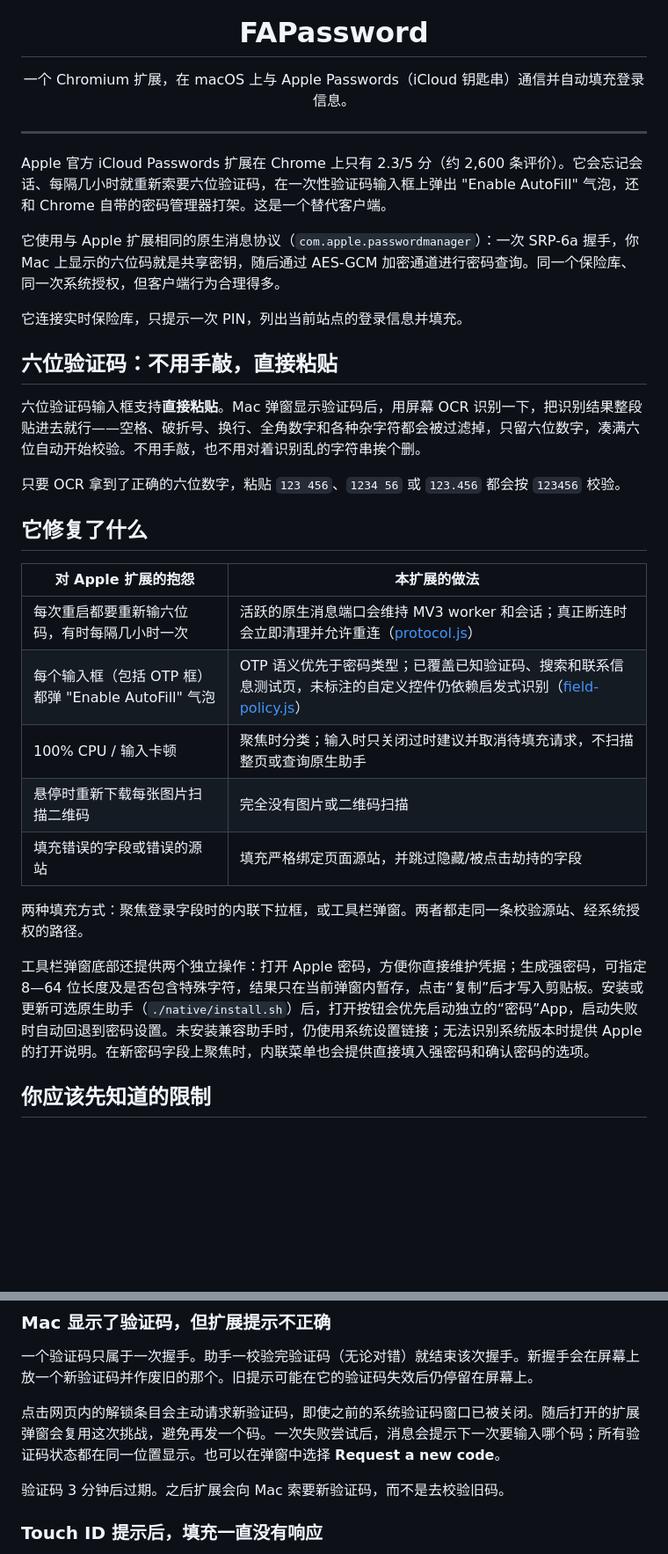
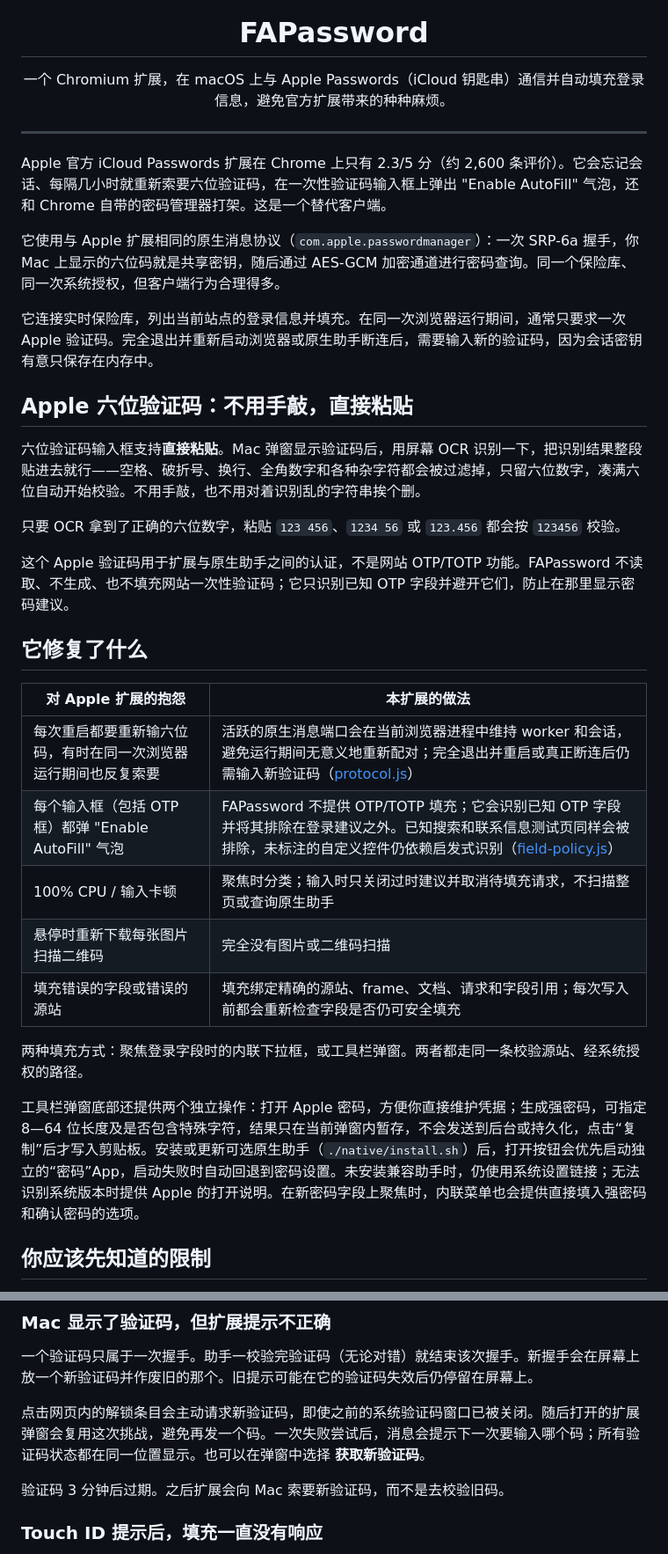
Before and after one commit to yinyu985/FAPassword, a Markdown page: README.zh-CN.md, 2 parts joined by grey strips. Shown at 88% size. GitHub-like rendering; blank space fills up the shorter version.

```diff
--- a/README.zh-CN.md
+++ b/README.zh-CN.md
@@ -9,7 +9,7 @@
 <h1 align="center">FAPassword</h1>
 
 <p align="center">
-  一个 Chromium 扩展，在 macOS 上与 Apple Passwords（iCloud 钥匙串）通信并自动填充登录信息。
+  一个 Chromium 扩展，在 macOS 上与 Apple Passwords（iCloud 钥匙串）通信并自动填充登录信息，避免官方扩展带来的种种麻烦。
 </p>
 
 ---
@@ -18,27 +18,29 @@ Apple 官方 iCloud Passwords 扩展在 Chrome 上只有 2.3/5 分（约 2,600
 
 它使用与 Apple 扩展相同的原生消息协议（`com.apple.passwordmanager`）：一次 SRP-6a 握手，你 Mac 上显示的六位码就是共享密钥，随后通过 AES-GCM 加密通道进行密码查询。同一个保险库、同一次系统授权，但客户端行为合理得多。
 
-它连接实时保险库，只提示一次 PIN，列出当前站点的登录信息并填充。
+它连接实时保险库，列出当前站点的登录信息并填充。在同一次浏览器运行期间，通常只要求一次 Apple 验证码。完全退出并重新启动浏览器或原生助手断连后，需要输入新的验证码，因为会话密钥有意只保存在内存中。
 
-## 六位验证码：不用手敲，直接粘贴
+## Apple 六位验证码：不用手敲，直接粘贴
 
 六位验证码输入框支持**直接粘贴**。Mac 弹窗显示验证码后，用屏幕 OCR 识别一下，把识别结果整段贴进去就行——空格、破折号、换行、全角数字和各种杂字符都会被过滤掉，只留六位数字，凑满六位自动开始校验。不用手敲，也不用对着识别乱的字符串挨个删。
 
 只要 OCR 拿到了正确的六位数字，粘贴 `123 456`、`1234 56` 或 `123.456` 都会按 `123456` 校验。
 
+这个 Apple 验证码用于扩展与原生助手之间的认证，不是网站 OTP/TOTP 功能。FAPassword 不读取、不生成、也不填充网站一次性验证码；它只识别已知 OTP 字段并避开它们，防止在那里显示密码建议。
+
 ## 它修复了什么
 
 | 对 Apple 扩展的抱怨 | 本扩展的做法 |
 |---|---|
-| 每次重启都要重新输六位码，有时每隔几小时一次 | 活跃的原生消息端口会维持 MV3 worker 和会话；真正断连时会立即清理并允许重连（[protocol.js](src/protocol.js)） |
-| 每个输入框（包括 OTP 框）都弹 "Enable AutoFill" 气泡 | OTP 语义优先于密码类型；已覆盖已知验证码、搜索和联系信息测试页，未标注的自定义控件仍依赖启发式识别（[field-policy.js](src/field-policy.js)） |
+| 每次重启都要重新输六位码，有时在同一次浏览器运行期间也反复索要 | 活跃的原生消息端口会在当前浏览器进程中维持 worker 和会话，避免运行期间无意义地重新配对；完全退出并重启或真正断连后仍需输入新验证码（[protocol.js](src/protocol.js)） |
+| 每个输入框（包括 OTP 框）都弹 "Enable AutoFill" 气泡 | FAPassword 不提供 OTP/TOTP 填充；它会识别已知 OTP 字段并将其排除在登录建议之外。已知搜索和联系信息测试页同样会被排除，未标注的自定义控件仍依赖启发式识别（[field-policy.js](src/field-policy.js)） |
 | 100% CPU / 输入卡顿 | 聚焦时分类；输入时只关闭过时建议并取消待填充请求，不扫描整页或查询原生助手 |
 | 悬停时重新下载每张图片扫描二维码 | 完全没有图片或二维码扫描 |
-| 填充错误的字段或错误的源站 | 填充严格绑定页面源站，并跳过隐藏/被点击劫持的字段 |
+| 填充错误的字段或错误的源站 | 填充绑定精确的源站、frame、文档、请求和字段引用；每次写入前都会重新检查字段是否仍可安全填充 |
 
 两种填充方式：聚焦登录字段时的内联下拉框，或工具栏弹窗。两者都走同一条校验源站、经系统授权的路径。
 
-工具栏弹窗底部还提供两个独立操作：打开 Apple 密码，方便你直接维护凭据；生成强密码，可指定 8—64 位长度及是否包含特殊字符，结果只在当前弹窗内暂存，点击“复制”后才写入剪贴板。安装或更新可选原生助手（`./native/install.sh`）后，打开按钮会优先启动独立的“密码”App，启动失败时自动回退到密码设置。未安装兼容助手时，仍使用系统设置链接；无法识别系统版本时提供 Apple 的打开说明。在新密码字段上聚焦时，内联菜单也会提供直接填入强密码和确认密码的选项。
+工具栏弹窗底部还提供两个独立操作：打开 Apple 密码，方便你直接维护凭据；生成强密码，可指定 8—64 位长度及是否包含特殊字符，结果只在当前弹窗内暂存，不会发送到后台或持久化，点击“复制”后才写入剪贴板。安装或更新可选原生助手（`./native/install.sh`）后，打开按钮会优先启动独立的“密码”App，启动失败时自动回退到密码设置。未安装兼容助手时，仍使用系统设置链接；无法识别系统版本时提供 Apple 的打开说明。在新密码字段上聚焦时，内联菜单也会提供直接填入强密码和确认密码的选项。
 
 ## 你应该先知道的限制
 
@@ -131,7 +134,7 @@ PasswordManagerBrowserExtensionHelper（macOS 原生，对接 iCloud 钥匙串
 
 一个验证码只属于一次握手。助手一校验完验证码（无论对错）就结束该次握手。新握手会在屏幕上放一个新验证码并作废旧的那个。旧提示可能在它的验证码失效后仍停留在屏幕上。
 
-点击网页内的解锁条目会主动请求新验证码，即使之前的系统验证码窗口已被关闭。随后打开的扩展弹窗会复用这次挑战，避免再发一个码。一次失败尝试后，消息会提示下一次要输入哪个码；所有验证码状态都在同一位置显示。也可以在弹窗中选择 **Request a new code**。
+点击网页内的解锁条目会主动请求新验证码，即使之前的系统验证码窗口已被关闭。随后打开的扩展弹窗会复用这次挑战，避免再发一个码。一次失败尝试后，消息会提示下一次要输入哪个码；所有验证码状态都在同一位置显示。也可以在弹窗中选择 **获取新验证码**。
 
 验证码 3 分钟后过期。之后扩展会向 Mac 索要新验证码，而不是去校验旧码。
 
```
Also changed, not shown: other parts of README.zh-CN.md (+1 -0 lines), README.md (+8 -5 lines).
